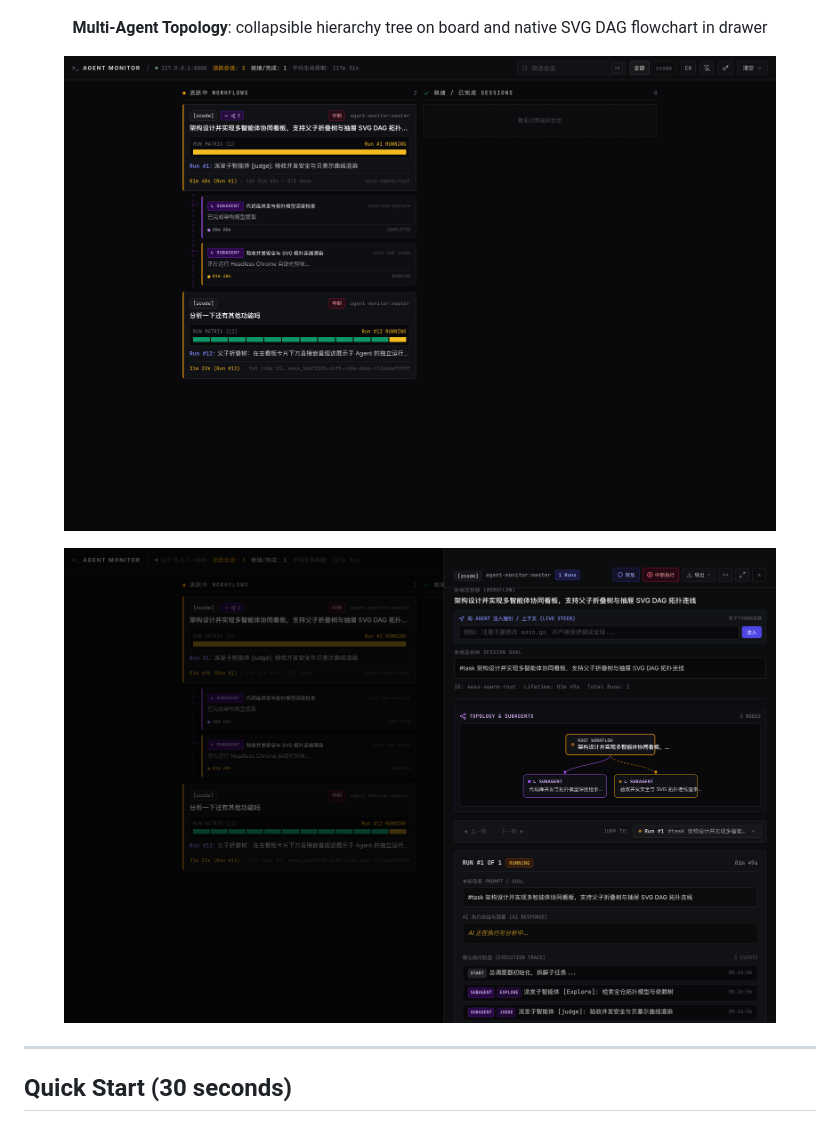
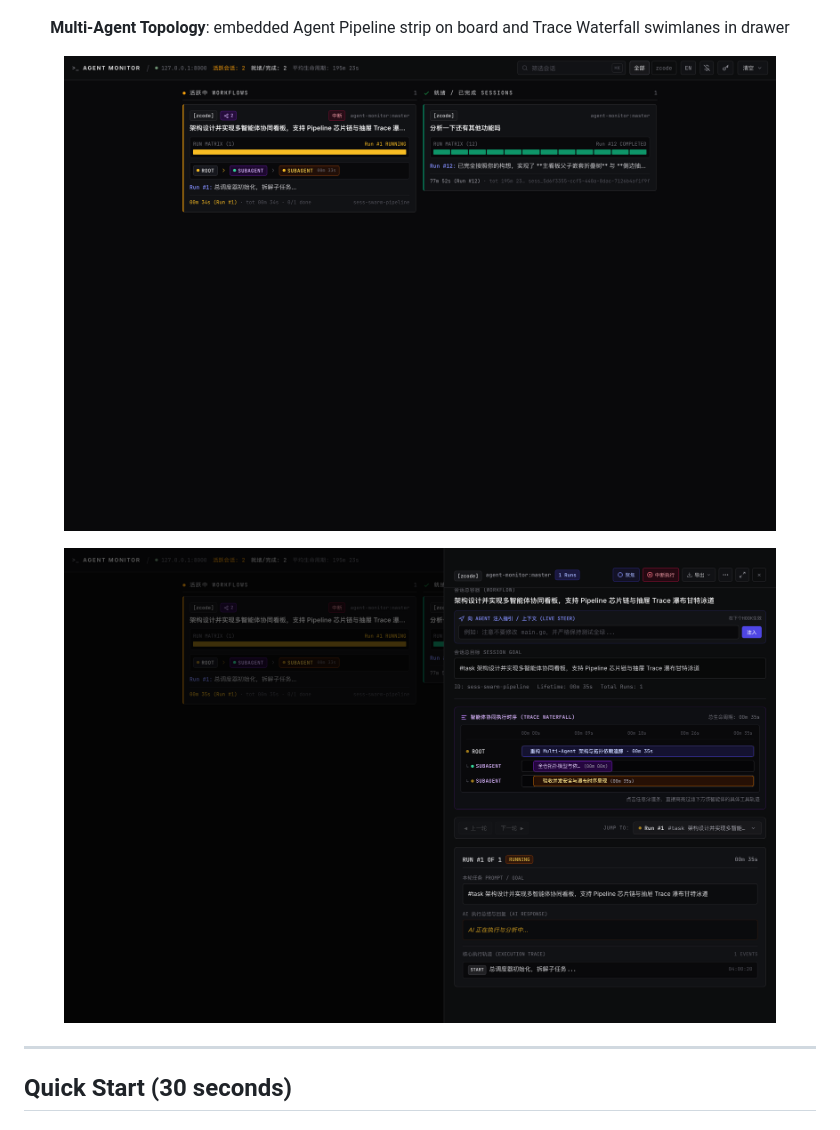
Before and after one commit to Zelayan/agent-monitor, a Markdown page: README.en.md, the part around one of its changes. Drawn GitHub-style; pictures changed too: docs/images/subagent-dag.png, docs/images/subagent-tree.png.

```diff
--- a/README.en.md
+++ b/README.en.md
@@ -41,5 +41,5 @@
   <p align="center">
     <img src="docs/images/drawer.png" alt="AGENT MONITOR drawer multi-turn timeline" width="90%">
   </p>
-  <p align="center"><b>Multi-Agent Topology</b>: collapsible hierarchy tree on board and native SVG DAG flowchart in drawer</p>
+  <p align="center"><b>Multi-Agent Topology</b>: embedded Agent Pipeline strip on board and Trace Waterfall swimlanes in drawer</p>
   <p align="center">
```
Also changed, not shown: other parts of README.en.md (+2 -2 lines), README.md (+3 -3 lines), 1 other file.
